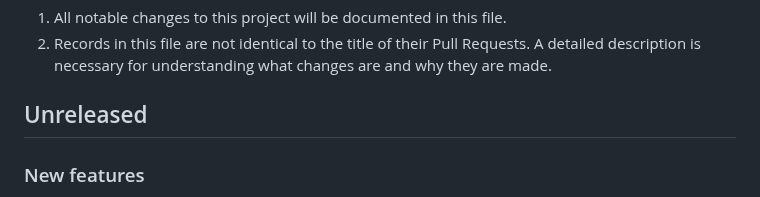
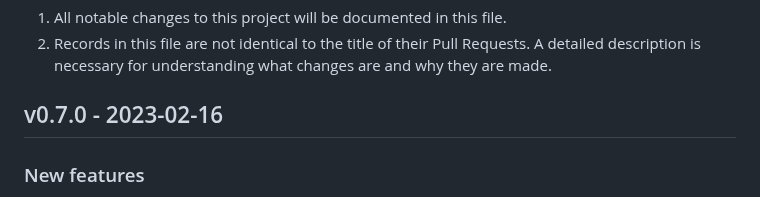
Before and after one commit to KindlingProject/kindling, a Markdown page: CHANGELOG.md, the part around the change. GitHub-like rendering.

Commit message:
Update the CHANGELOG.md for releasing v0.7.0
Signed-off-by: Daxin Wang <daxinwang@harmonycloud.cn>

```diff
--- a/CHANGELOG.md
+++ b/CHANGELOG.md
@@ -3,7 +3,7 @@
 1. All notable changes to this project will be documented in this file.
 2. Records in this file are not identical to the title of their Pull Requests. A detailed description is necessary for understanding what changes are and why they are made.
 
-## Unreleased
+## v0.7.0 - 2023-02-16
 ### New features
 - Add a new simplified chart to display the trace-profiling data. It mixes `span` with profiling and is more user-friendly. Try the demo now on the [website](http://kindling.harmonycloud.cn/).([#443](https://github.com/KindlingProject/kindling/pull/443))
 - Add trace to cpuevents to display the payload of network flows. ([#442](https://github.com/KindlingProject/kindling/pull/442))
```
